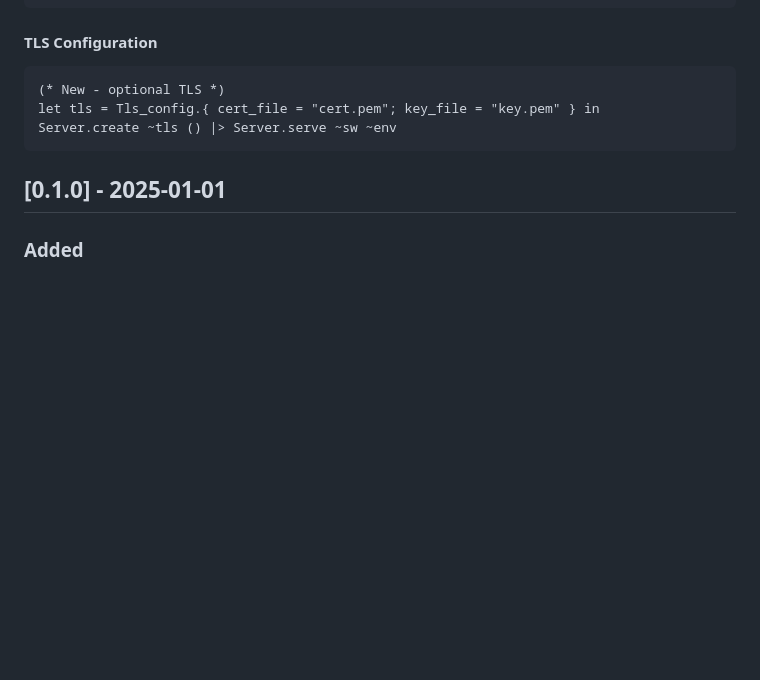
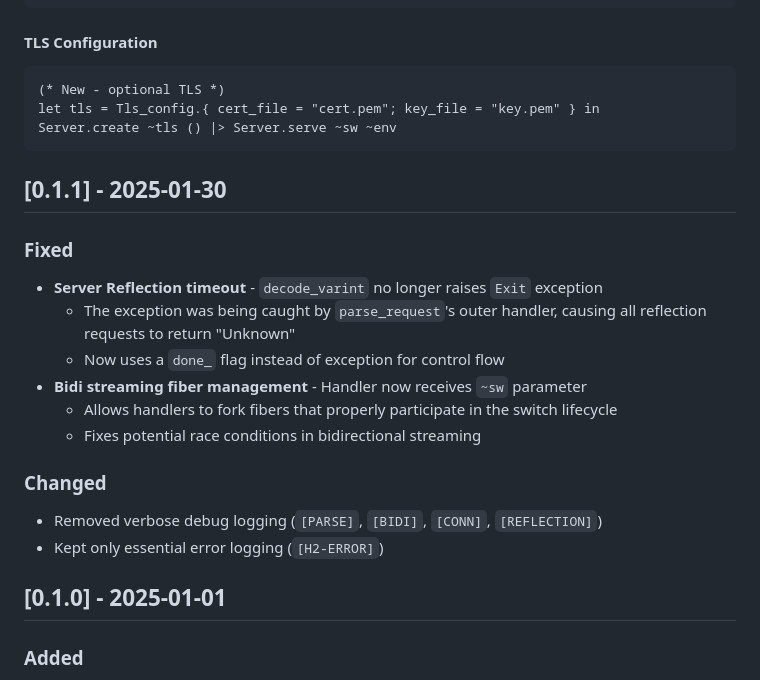
Before and after one commit to jeong-sik/grpc-direct, a Markdown page: CHANGELOG.md, the part around the change. Rendered like a GitHub page; blank space fills up the shorter version.

Commit message:
docs: add CHANGELOG entry for v0.1.1

````diff
--- a/CHANGELOG.md
+++ b/CHANGELOG.md
@@ -113,6 +113,20 @@ let tls = Tls_config.{ cert_file = "cert.pem"; key_file = "key.pem" } in
 Server.create ~tls () |> Server.serve ~sw ~env
 ```
 
+## [0.1.1] - 2025-01-30
+
+### Fixed
+- **Server Reflection timeout** - `decode_varint` no longer raises `Exit` exception
+  - The exception was being caught by `parse_request`'s outer handler, causing all reflection requests to return "Unknown"
+  - Now uses a `done_` flag instead of exception for control flow
+- **Bidi streaming fiber management** - Handler now receives `~sw` parameter
+  - Allows handlers to fork fibers that properly participate in the switch lifecycle
+  - Fixes potential race conditions in bidirectional streaming
+
+### Changed
+- Removed verbose debug logging (`[PARSE]`, `[BIDI]`, `[CONN]`, `[REFLECTION]`)
+- Kept only essential error logging (`[H2-ERROR]`)
+
 ## [0.1.0] - 2025-01-01
 
 ### Added
````
